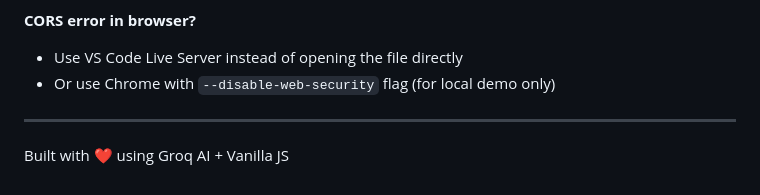
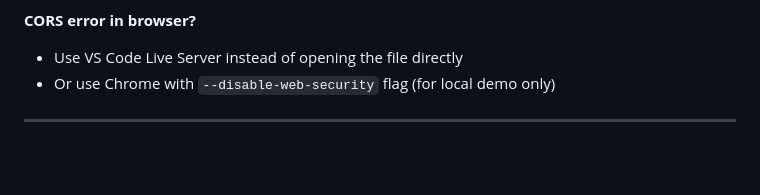
Before and after one commit to meena1905/Fluento-AI-based-language-tutor, a Markdown page: README.md, the part around the change. Drawn GitHub-style; blank space fills up the shorter version.

```diff
--- a/README.md
+++ b/README.md
@@ -99,5 +99,3 @@ fluento/
 - Or use Chrome with `--disable-web-security` flag (for local demo only)
 
 ---
-
-Built with ❤️ using Groq AI + Vanilla JS
```
